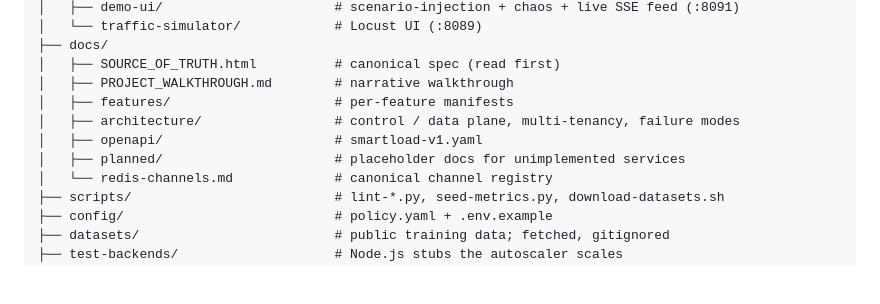
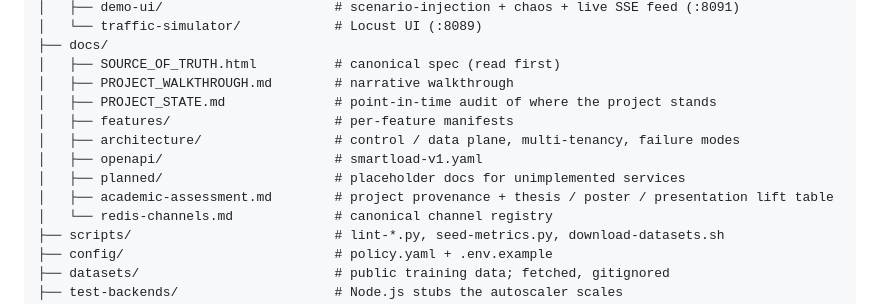
Before and after one commit to TasneemEltabakh/smartload, a Markdown page: README.md, the part around the change. Rendered like a GitHub page; blank space fills up the shorter version.

```diff
--- a/README.md
+++ b/README.md
@@ -210,10 +210,12 @@ smartload/
 ├── docs/
 │   ├── SOURCE_OF_TRUTH.html          # canonical spec (read first)
 │   ├── PROJECT_WALKTHROUGH.md        # narrative walkthrough
+│   ├── PROJECT_STATE.md              # point-in-time audit of where the project stands
 │   ├── features/                     # per-feature manifests
 │   ├── architecture/                 # control / data plane, multi-tenancy, failure modes
 │   ├── openapi/                      # smartload-v1.yaml
 │   ├── planned/                      # placeholder docs for unimplemented services
+│   ├── academic-assessment.md        # project provenance + thesis / poster / presentation lift table
 │   └── redis-channels.md             # canonical channel registry
 ├── scripts/                          # lint-*.py, seed-metrics.py, download-datasets.sh
 ├── config/                           # policy.yaml + .env.example
```
Also changed, not shown: docs/academic-assessment.md (added, +51 -0 lines).
